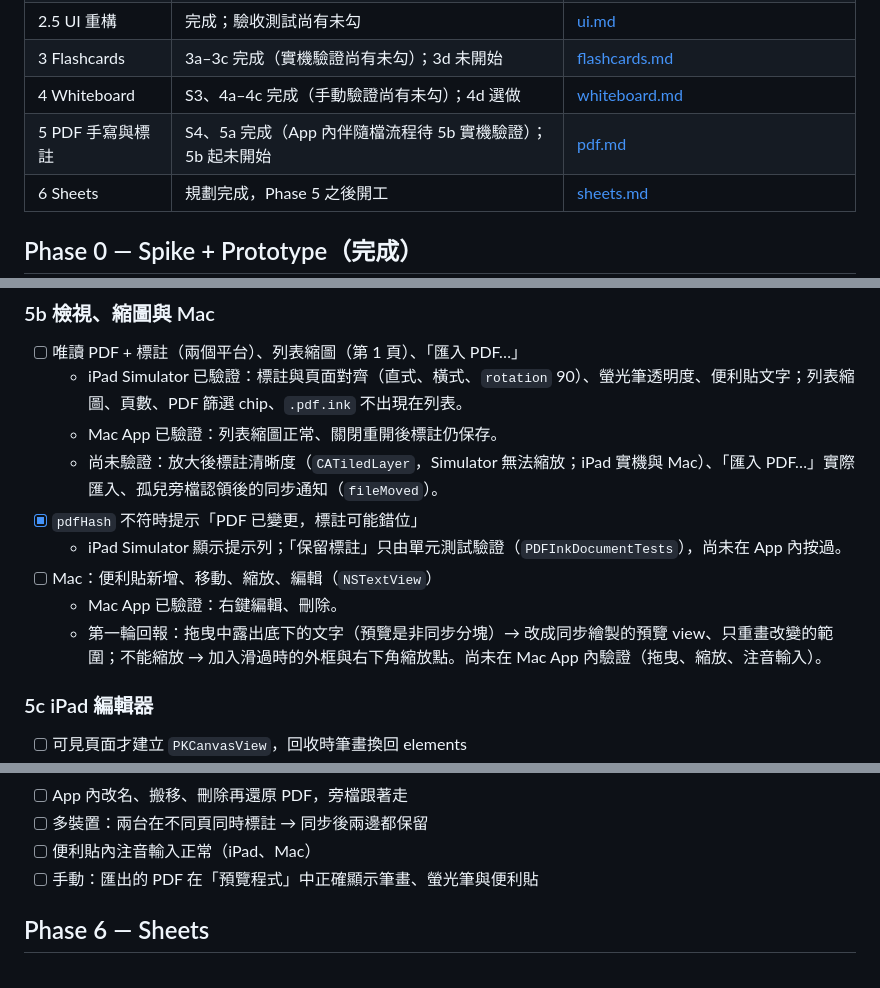
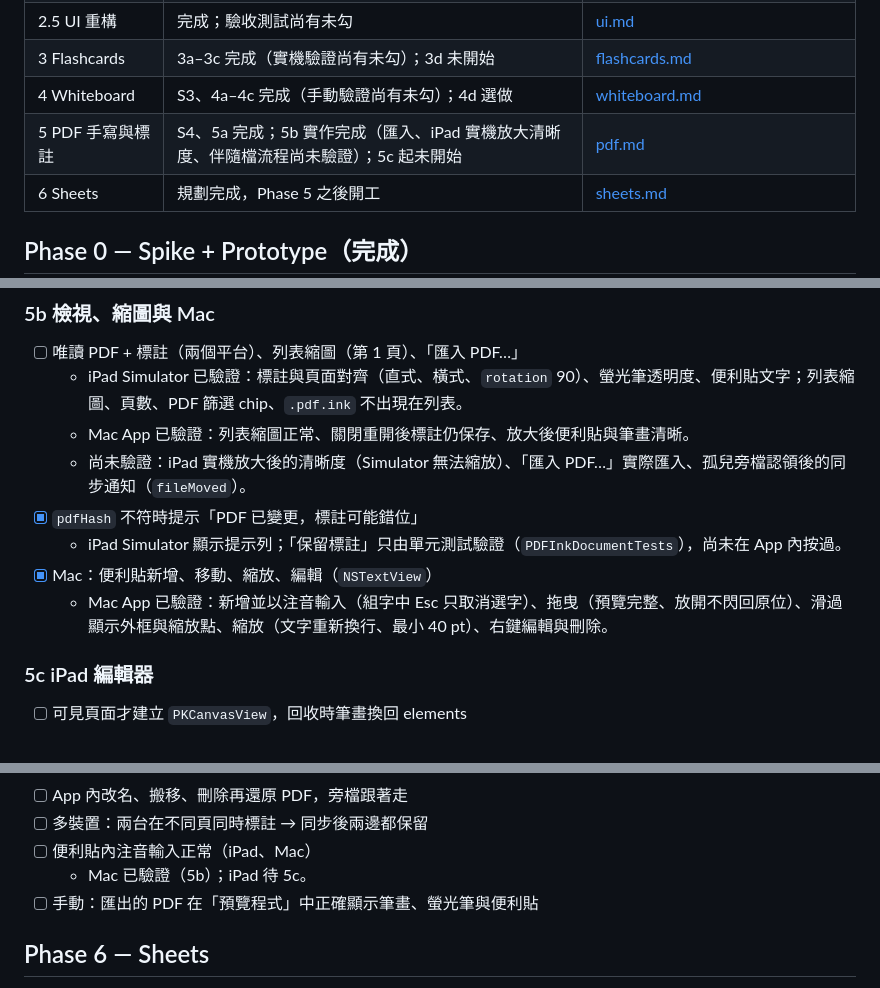
Before and after one commit to brian-huanggg/easy-notes, a Markdown page: docs/Roadmap.md, 3 parts joined by grey strips. GitHub-like rendering.

Commit message:
docs: record macOS verification of PDF sticky notes (5b)
Co-Authored-By: Claude Opus 5.5 <noreply@anthropic.com>

```diff
--- a/docs/Roadmap.md
+++ b/docs/Roadmap.md
@@ -15,7 +15,7 @@
 | 2.5 UI 重構 | 完成；驗收測試尚有未勾 | [ui.md](./architecture/ui.md) |
 | 3 Flashcards | 3a–3c 完成（實機驗證尚有未勾）；3d 未開始 | [flashcards.md](./architecture/flashcards.md) |
 | 4 Whiteboard | S3、4a–4c 完成（手動驗證尚有未勾）；4d 選做 | [whiteboard.md](./architecture/whiteboard.md) |
-| 5 PDF 手寫與標註 | S4、5a 完成（App 內伴隨檔流程待 5b 實機驗證）；5b 起未開始 | [pdf.md](./architecture/pdf.md) |
+| 5 PDF 手寫與標註 | S4、5a 完成；5b 實作完成（匯入、iPad 實機放大清晰度、伴隨檔流程尚未驗證）；5c 起未開始 | [pdf.md](./architecture/pdf.md) |
 | 6 Sheets | 規劃完成，Phase 5 之後開工 | [sheets.md](./architecture/sheets.md) |
 
 ## Phase 0 — Spike + Prototype（完成）
@@ -408,13 +408,12 @@
 
 - [ ] 唯讀 PDF + 標註（兩個平台）、列表縮圖（第 1 頁）、「匯入 PDF…」
   - iPad Simulator 已驗證：標註與頁面對齊（直式、橫式、`rotation` 90）、螢光筆透明度、便利貼文字；列表縮圖、頁數、PDF 篩選 chip、`.pdf.ink` 不出現在列表。
-  - Mac App 已驗證：列表縮圖正常、關閉重開後標註仍保存。
-  - 尚未驗證：放大後標註清晰度（`CATiledLayer`，Simulator 無法縮放；iPad 實機與 Mac）、「匯入 PDF…」實際匯入、孤兒旁檔認領後的同步通知（`fileMoved`）。
+  - Mac App 已驗證：列表縮圖正常、關閉重開後標註仍保存、放大後便利貼與筆畫清晰。
+  - 尚未驗證：iPad 實機放大後的清晰度（Simulator 無法縮放）、「匯入 PDF…」實際匯入、孤兒旁檔認領後的同步通知（`fileMoved`）。
 - [x] `pdfHash` 不符時提示「PDF 已變更，標註可能錯位」
   - iPad Simulator 顯示提示列；「保留標註」只由單元測試驗證（`PDFInkDocumentTests`），尚未在 App 內按過。
-- [ ] Mac：便利貼新增、移動、縮放、編輯（`NSTextView`）
-  - Mac App 已驗證：右鍵編輯、刪除。
-  - 第一輪回報：拖曳中露出底下的文字（預覽是非同步分塊）→ 改成同步繪製的預覽 view、只重畫改變的範圍；不能縮放 → 加入滑過時的外框與右下角縮放點。尚未在 Mac App 內驗證（拖曳、縮放、注音輸入）。
+- [x] Mac：便利貼新增、移動、縮放、編輯（`NSTextView`）
+  - Mac App 已驗證：新增並以注音輸入（組字中 Esc 只取消選字）、拖曳（預覽完整、放開不閃回原位）、滑過顯示外框與縮放點、縮放（文字重新換行、最小 40 pt）、右鍵編輯與刪除。
 
 ### 5c iPad 編輯器
 
@@ -437,6 +436,7 @@
 - [ ] App 內改名、搬移、刪除再還原 PDF，旁檔跟著走
 - [ ] 多裝置：兩台在不同頁同時標註 → 同步後兩邊都保留
 - [ ] 便利貼內注音輸入正常（iPad、Mac）
+  - Mac 已驗證（5b）；iPad 待 5c。
 - [ ] 手動：匯出的 PDF 在「預覽程式」中正確顯示筆畫、螢光筆與便利貼
 
 ## Phase 6 — Sheets
```
